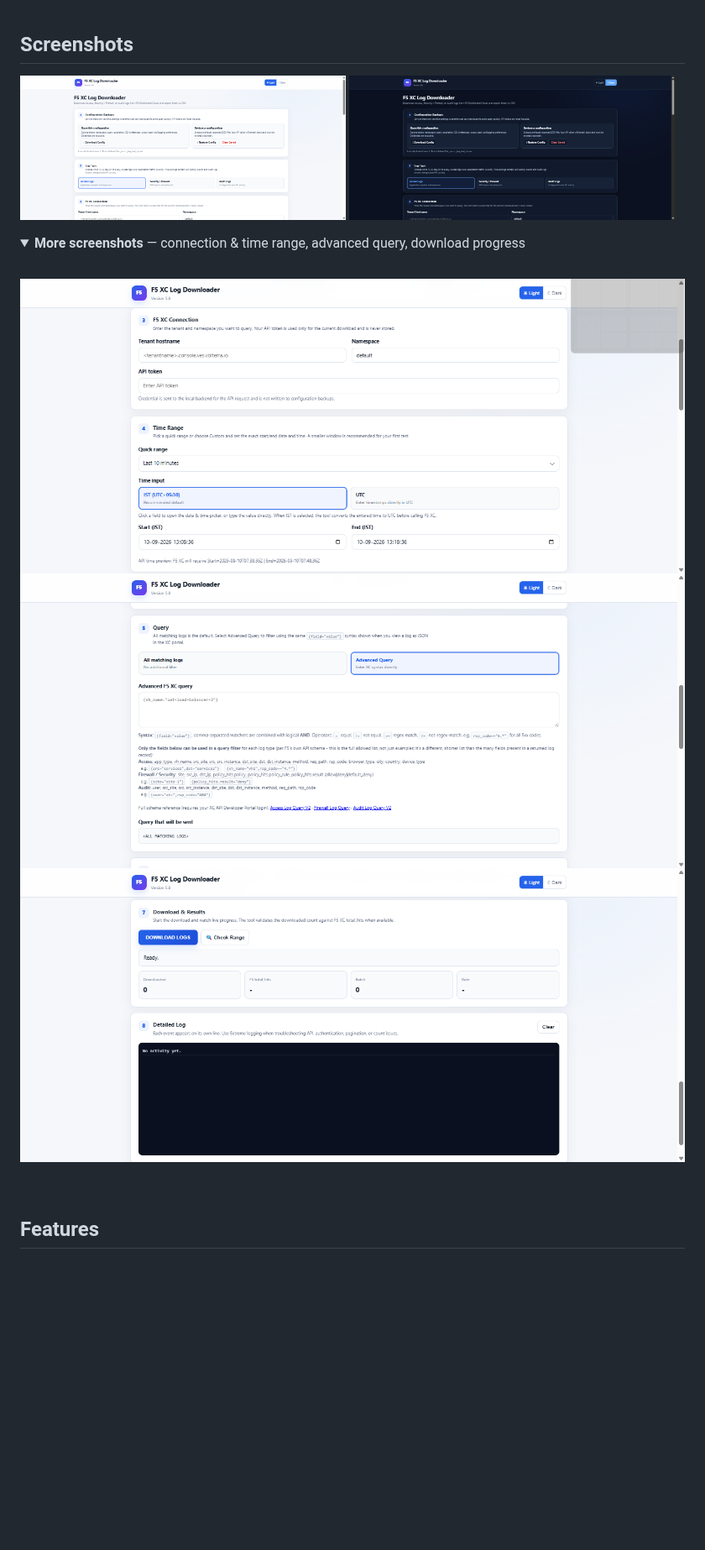
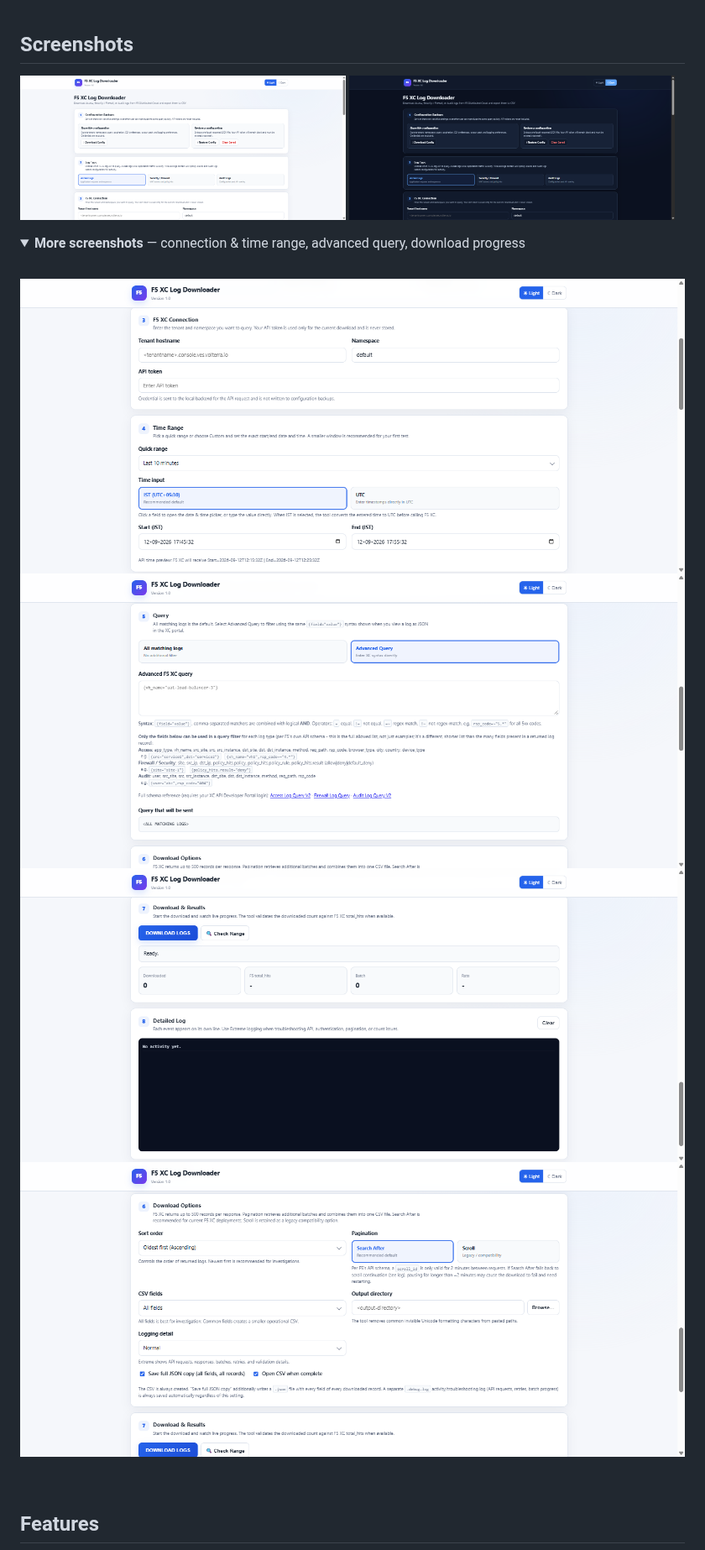
Before and after one commit to NormanMadeira/f5xc-log-downloader, a Markdown page: README.md, the part around one of its changes. Shown at 84% size. GitHub-like rendering; pictures changed too: docs/screenshot-connection-timerange.png, docs/screenshot-dark.png, docs/screenshot-download-options.png (added); folded sections open; blank space fills up the shorter version.

```diff
--- a/README.md
+++ b/README.md
@@ -47,6 +47,7 @@ This project sits in between: a GUI that picks the right endpoint, handles pagin
 ![F5 XC connection fields and time range picker with quick-range dropdown](docs/screenshot-connection-timerange.png)
 ![Advanced query editor showing F5 XC's documented allowed query fields per log type](docs/screenshot-query.png)
 ![Download progress view with live stats and activity log](docs/screenshot-download.png)
+![Download options showing sort order, pagination, CSV fields, output directory, and logging settings](docs/screenshot-download-options.png)
 
 </details>
 
```
Also changed, not shown: other parts of README.md (+1 -1 lines).
